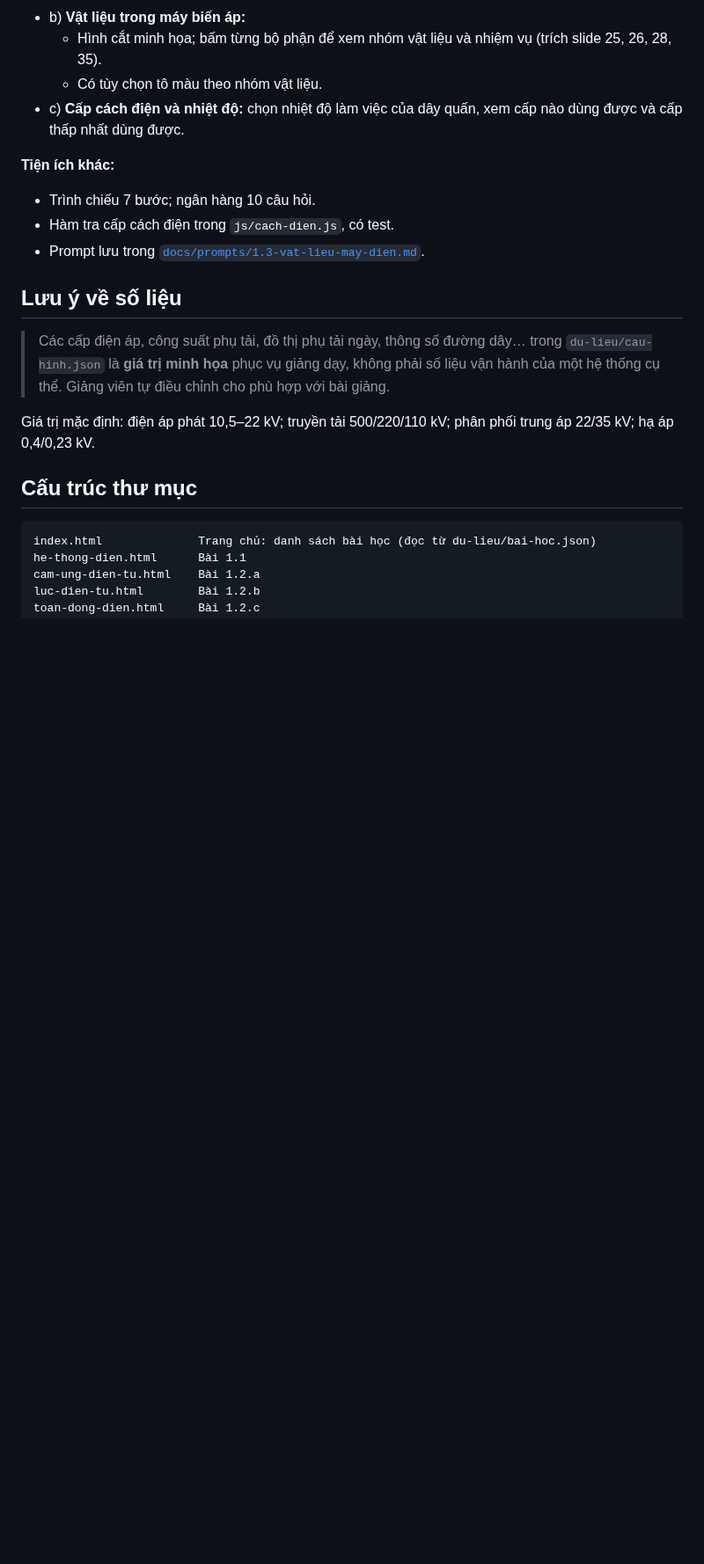
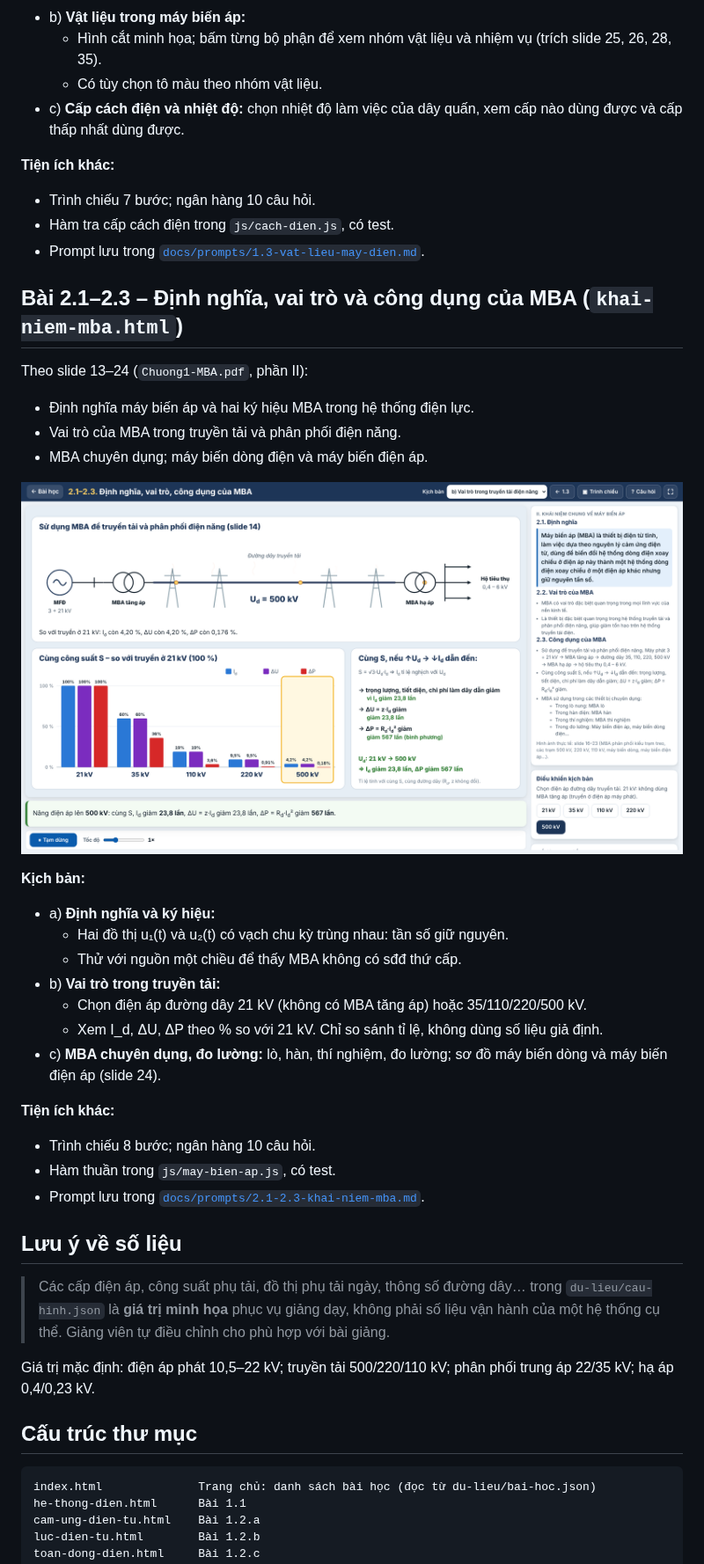
Before and after one commit to ngvthien89-stack/mo-phong-may-dien, a Markdown page: README.md, the part around one of its changes. Shown at 88% size. GitHub-like rendering; pictures changed too: docs/anh/khai-niem-mba-1920x1080.png (added); blank space fills up the shorter version.

```diff
--- a/README.md
+++ b/README.md
@@ -156,6 +156,32 @@ Theo slide 11 (`Chuong1-MBA.pdf`):
 - Hàm tra cấp cách điện trong `js/cach-dien.js`, có test.
 - Prompt lưu trong [`docs/prompts/1.3-vat-lieu-may-dien.md`](docs/prompts/1.3-vat-lieu-may-dien.md).
 
+## Bài 2.1–2.3 – Định nghĩa, vai trò và công dụng của MBA (`khai-niem-mba.html`)
+
+Theo slide 13–24 (`Chuong1-MBA.pdf`, phần II):
+
+- Định nghĩa máy biến áp và hai ký hiệu MBA trong hệ thống điện lực.
+- Vai trò của MBA trong truyền tải và phân phối điện năng.
+- MBA chuyên dụng; máy biến dòng điện và máy biến điện áp.
+
+![Bài 2.1–2.3 trên máy chiếu](docs/anh/khai-niem-mba-1920x1080.png)
+
+**Kịch bản:**
+
+- a) **Định nghĩa và ký hiệu:**
+  - Hai đồ thị u₁(t) và u₂(t) có vạch chu kỳ trùng nhau: tần số giữ nguyên.
+  - Thử với nguồn một chiều để thấy MBA không có sđđ thứ cấp.
+- b) **Vai trò trong truyền tải:**
+  - Chọn điện áp đường dây 21 kV (không có MBA tăng áp) hoặc 35/110/220/500 kV.
+  - Xem I_d, ΔU, ΔP theo % so với 21 kV. Chỉ so sánh tỉ lệ, không dùng số liệu giả định.
+- c) **MBA chuyên dụng, đo lường:** lò, hàn, thí nghiệm, đo lường; sơ đồ máy biến dòng và máy biến điện áp (slide 24).
+
+**Tiện ích khác:**
+
+- Trình chiếu 8 bước; ngân hàng 10 câu hỏi.
+- Hàm thuần trong `js/may-bien-ap.js`, có test.
+- Prompt lưu trong [`docs/prompts/2.1-2.3-khai-niem-mba.md`](docs/prompts/2.1-2.3-khai-niem-mba.md).
+
 ## Lưu ý về số liệu
 
 > Các cấp điện áp, công suất phụ tải, đồ thị phụ tải ngày, thông số đường dây… trong `du-lieu/cau-hinh.json`
```
Also changed, not shown: other parts of README.md (+7 -2 lines), docs/lo-trinh-chuong-1.md (+1 -2 lines), docs/prompts/2.1-2.3-khai-niem-mba.md (added, +28 -0 lines), 11 other files.
